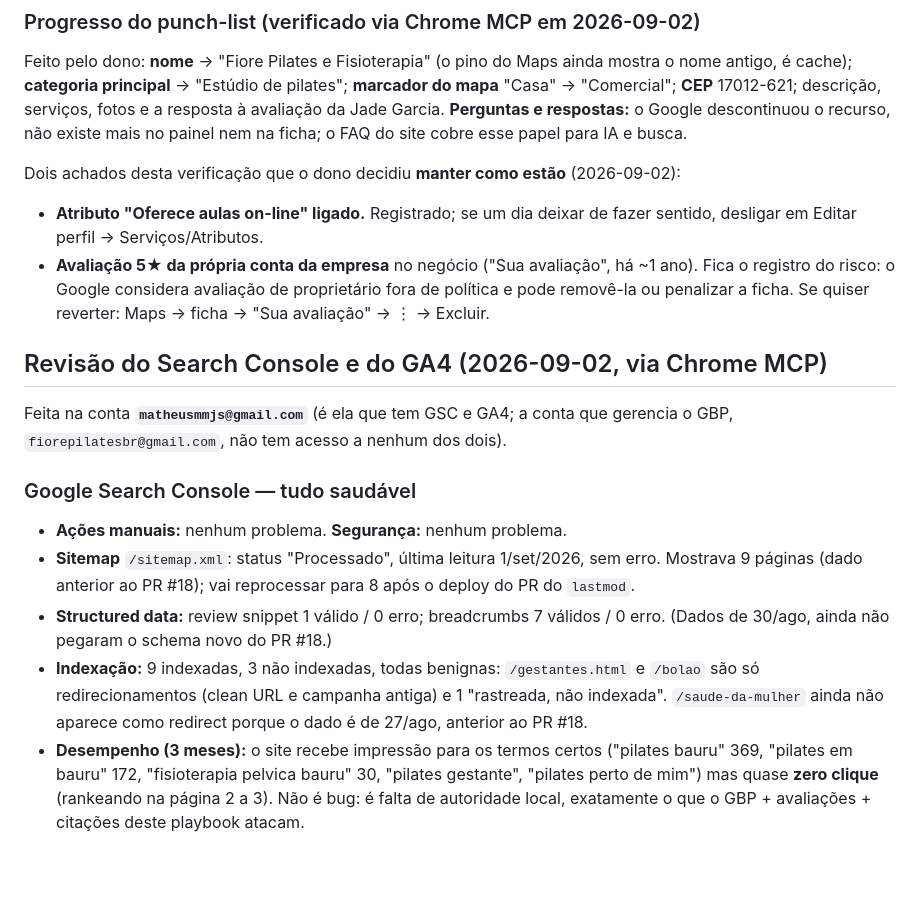
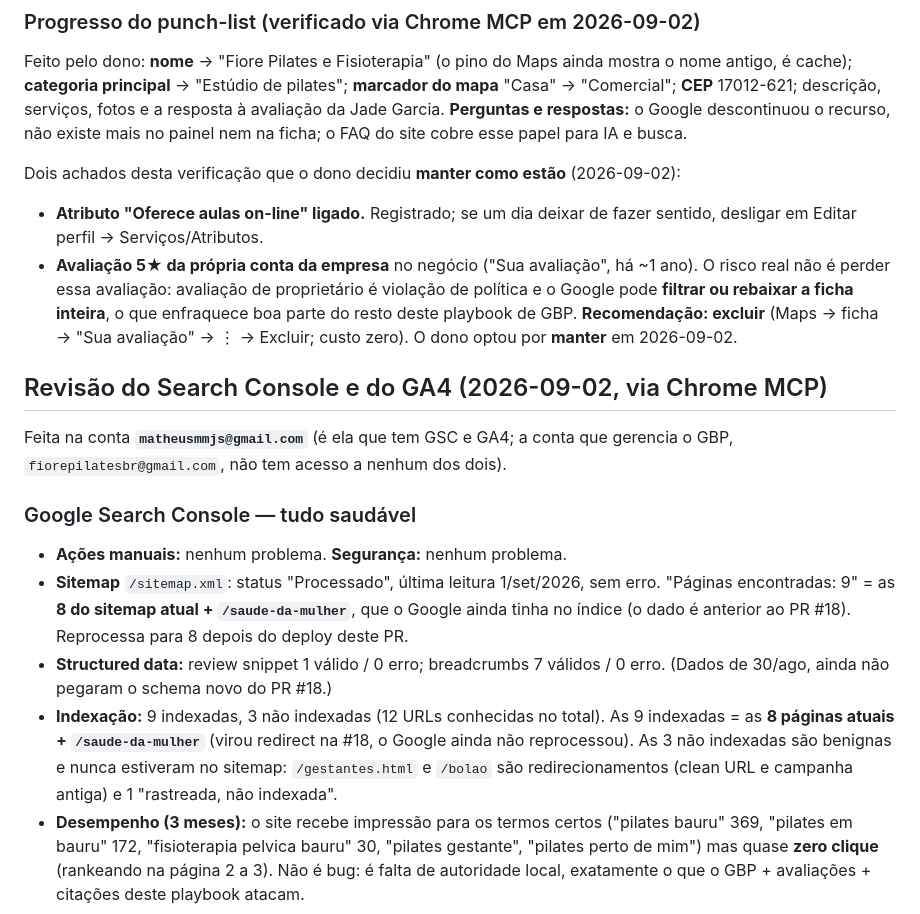
Before and after one commit to matheusmmjs/fiorepilates-site, a Markdown page: docs/AEO-GEO.md, the part around the change. GitHub-like rendering; blank space fills up the shorter version.

Commit message:
Aplica revisão do PR #19 (consistência entre docs)
- AEO-GEO.md: explicita que "9 páginas" no GSC = as 8 do sitemap atual +
  /saude-da-mulher (ainda no índice, dado pré-#18). Idem para "9 indexadas".
- AEO-GEO.md: a nota da autoavaliação do dono agora traz recomendação explícita de
  excluir e deixa claro que o risco é o Google rebaixar a ficha inteira, não só
  perder a avaliação. Decisão do dono (manter) segue registrada.
- CONTENT-SEO.md: alinha a frase do sitemap ("8 URLs no arquivo; o GSC reprocessa
  após o deploy") para não parecer que bate de frente com o AEO-GEO.md.
- ROADMAP: 4.9 já estava ✅ (acesso adicionado); 4.5 reescrito para deixar claro que
  os itens que o dono optou por manter são decisão consciente, fora do escopo do
  item, não pendência.

Co-Authored-By: Claude Sonnet 5 <noreply@anthropic.com>

```diff
--- a/docs/AEO-GEO.md
+++ b/docs/AEO-GEO.md
@@ -179,9 +179,10 @@ Dois achados desta verificação que o dono decidiu **manter como estão** (2026
 - **Atributo "Oferece aulas on-line" ligado.** Registrado; se um dia deixar de fazer
   sentido, desligar em Editar perfil → Serviços/Atributos.
 - **Avaliação 5★ da própria conta da empresa** no negócio ("Sua avaliação", há ~1 ano).
-  Fica o registro do risco: o Google considera avaliação de proprietário fora de
-  política e pode removê-la ou penalizar a ficha. Se quiser reverter: Maps → ficha →
-  "Sua avaliação" → ⋮ → Excluir.
+  O risco real não é perder essa avaliação: avaliação de proprietário é violação de
+  política e o Google pode **filtrar ou rebaixar a ficha inteira**, o que enfraquece
+  boa parte do resto deste playbook de GBP. **Recomendação: excluir** (Maps → ficha →
+  "Sua avaliação" → ⋮ → Excluir; custo zero). O dono optou por **manter** em 2026-09-02.
 
 ## Revisão do Search Console e do GA4 (2026-09-02, via Chrome MCP)
 
@@ -191,14 +192,16 @@ gerencia o GBP, `fiorepilatesbr@gmail.com`, não tem acesso a nenhum dos dois).
 ### Google Search Console — tudo saudável
 - **Ações manuais:** nenhum problema. **Segurança:** nenhum problema.
 - **Sitemap** `/sitemap.xml`: status "Processado", última leitura 1/set/2026, sem erro.
-  Mostrava 9 páginas (dado anterior ao PR #18); vai reprocessar para 8 após o deploy do
-  PR do `lastmod`.
+  "Páginas encontradas: 9" = as **8 do sitemap atual + `/saude-da-mulher`**, que o
+  Google ainda tinha no índice (o dado é anterior ao PR #18). Reprocessa para 8 depois
+  do deploy deste PR.
 - **Structured data:** review snippet 1 válido / 0 erro; breadcrumbs 7 válidos / 0 erro.
   (Dados de 30/ago, ainda não pegaram o schema novo do PR #18.)
-- **Indexação:** 9 indexadas, 3 não indexadas, todas benignas: `/gestantes.html` e
-  `/bolao` são só redirecionamentos (clean URL e campanha antiga) e 1 "rastreada, não
-  indexada". `/saude-da-mulher` ainda não aparece como redirect porque o dado é de
-  27/ago, anterior ao PR #18.
+- **Indexação:** 9 indexadas, 3 não indexadas (12 URLs conhecidas no total). As 9
+  indexadas = as **8 páginas atuais + `/saude-da-mulher`** (virou redirect na #18, o
+  Google ainda não reprocessou). As 3 não indexadas são benignas e nunca estiveram no
+  sitemap: `/gestantes.html` e `/bolao` são redirecionamentos (clean URL e campanha
+  antiga) e 1 "rastreada, não indexada".
 - **Desempenho (3 meses):** o site recebe impressão para os termos certos ("pilates
   bauru" 369, "pilates em bauru" 172, "fisioterapia pelvica bauru" 30, "pilates
   gestante", "pilates perto de mim") mas quase **zero clique** (rankeando na página 2 a
```
Also changed, not shown: docs/CONTENT-SEO.md (+1 -1 lines), docs/ROADMAP.md (+1 -1 lines).
